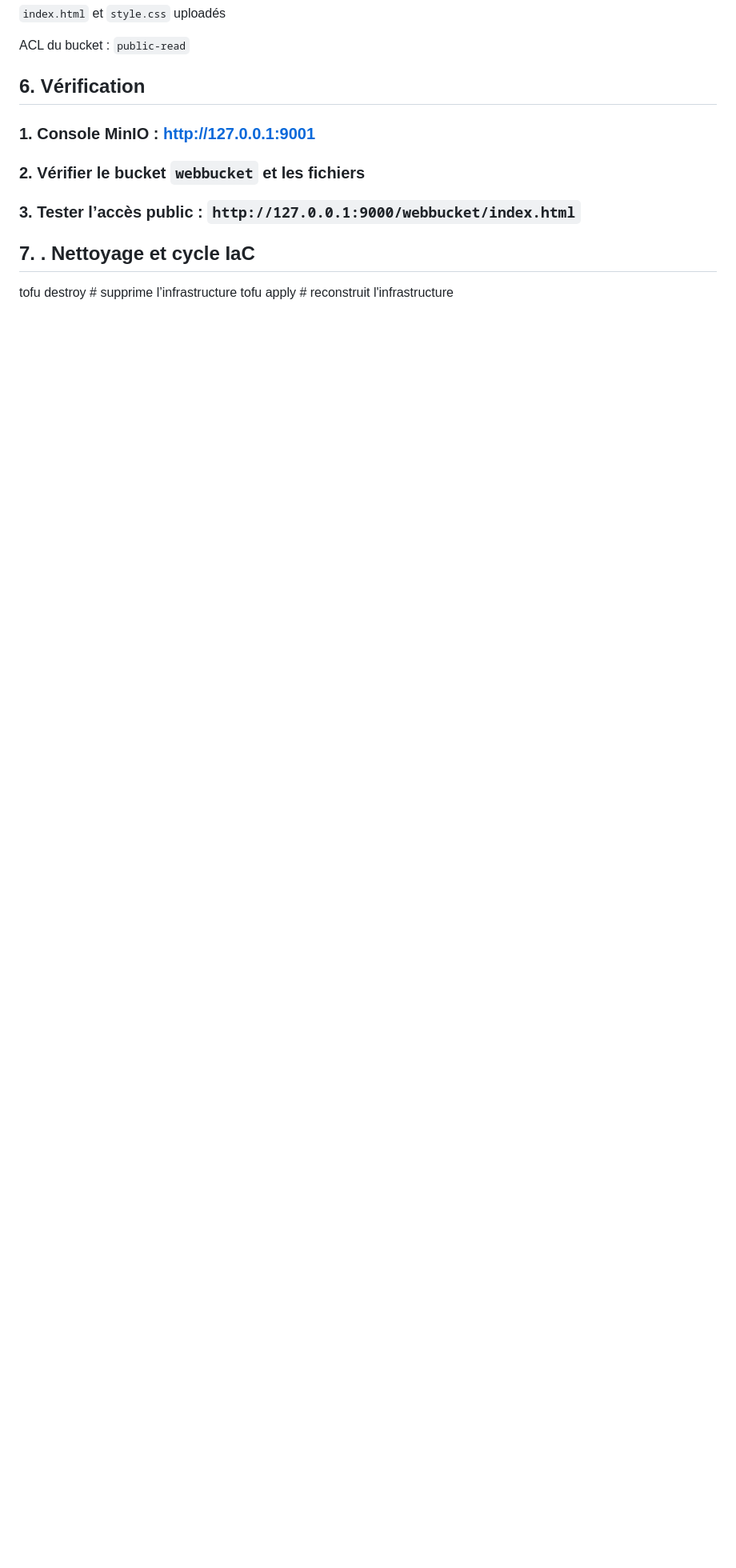
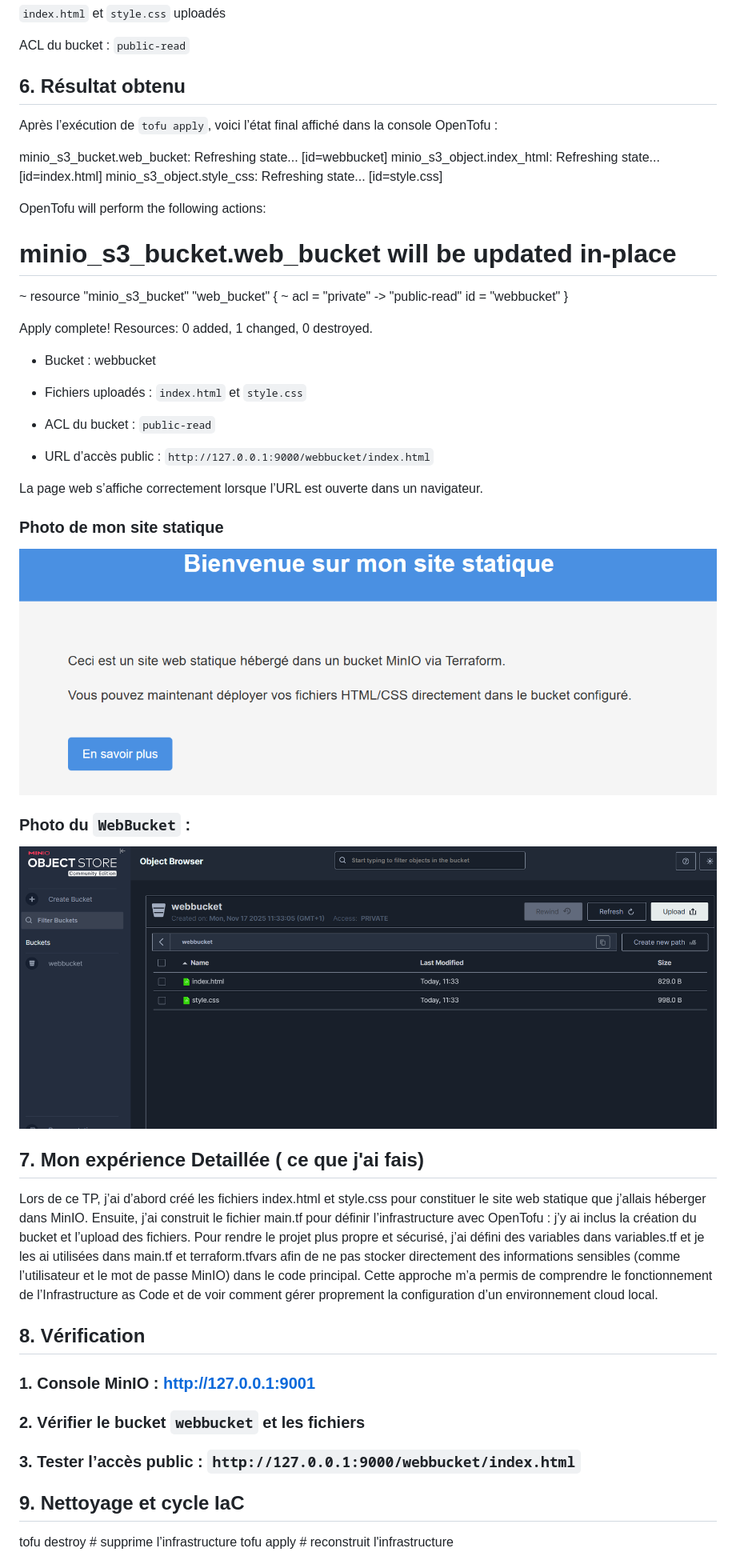
Before and after one commit to Aymane-ak/tp1-minio, a Markdown page: README.md, the part around one of its changes. Shown at 80% size. GitHub-like rendering; blank space fills up the shorter version.

Commit message:
Docs : final documentation file Readme

```diff
--- a/README.md
+++ b/README.md
@@ -79,7 +79,45 @@ Bucket webbucket créé
 
 ACL du bucket : `public-read`
 
-## 6. Vérification
+## 6. Résultat obtenu
+
+Après l’exécution de `tofu apply`, voici l’état final affiché dans la console OpenTofu :
+
+minio_s3_bucket.web_bucket: Refreshing state... [id=webbucket]
+minio_s3_object.index_html: Refreshing state... [id=index.html]
+minio_s3_object.style_css: Refreshing state... [id=style.css]
+
+OpenTofu will perform the following actions:
+
+  # minio_s3_bucket.web_bucket will be updated in-place
+  ~ resource "minio_s3_bucket" "web_bucket" {
+      ~ acl                = "private" -> "public-read"
+        id                 = "webbucket"
+    }
+
+Apply complete! Resources: 0 added, 1 changed, 0 destroyed.
+
+
+- Bucket : webbucket
+
+- Fichiers uploadés : `index.html` et `style.css`
+
+- ACL du bucket : `public-read`
+
+- URL d’accès public : `http://127.0.0.1:9000/webbucket/index.html`
+
+La page web s’affiche correctement lorsque l’URL est ouverte dans un navigateur.
+
+### Photo de mon site statique
+![alt text](image.png)
+
+### Photo du `WebBucket` :
+![alt text](CaptureWebBucket.png)
+
+## 7. Mon expérience Detaillée ( ce que j'ai fais)
+Lors de ce TP, j’ai d’abord créé les fichiers index.html et style.css pour constituer le site web statique que j’allais héberger dans MinIO. Ensuite, j’ai construit le fichier main.tf pour définir l’infrastructure avec OpenTofu : j’y ai inclus la création du bucket et l’upload des fichiers. Pour rendre le projet plus propre et sécurisé, j’ai défini des variables dans variables.tf et je les ai utilisées dans main.tf et terraform.tfvars afin de ne pas stocker directement des informations sensibles (comme l’utilisateur et le mot de passe MinIO) dans le code principal. Cette approche m’a permis de comprendre le fonctionnement de l’Infrastructure as Code et de voir comment gérer proprement la configuration d’un environnement cloud local.
+
+## 8. Vérification
 
 ### 1. Console MinIO : http://127.0.0.1:9001
 
@@ -87,7 +125,7 @@ ACL du bucket : `public-read`
 
 ### 3. Tester l’accès public : `http://127.0.0.1:9000/webbucket/index.html`
 
-## 7. . Nettoyage et cycle IaC
+## 9. Nettoyage et cycle IaC
 
 tofu destroy   # supprime l’infrastructure
 tofu apply     # reconstruit l'infrastructure
```
Also changed, not shown: other parts of README.md (+1 -11 lines).
